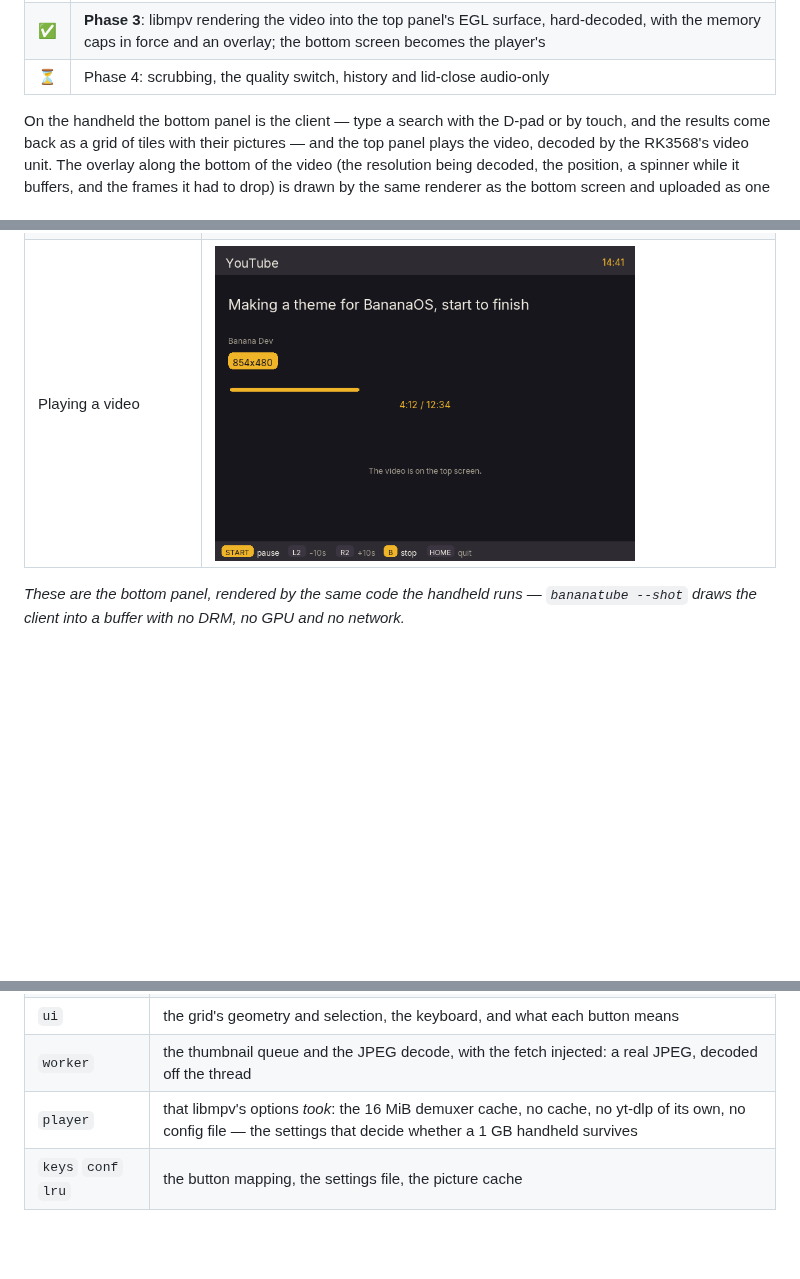
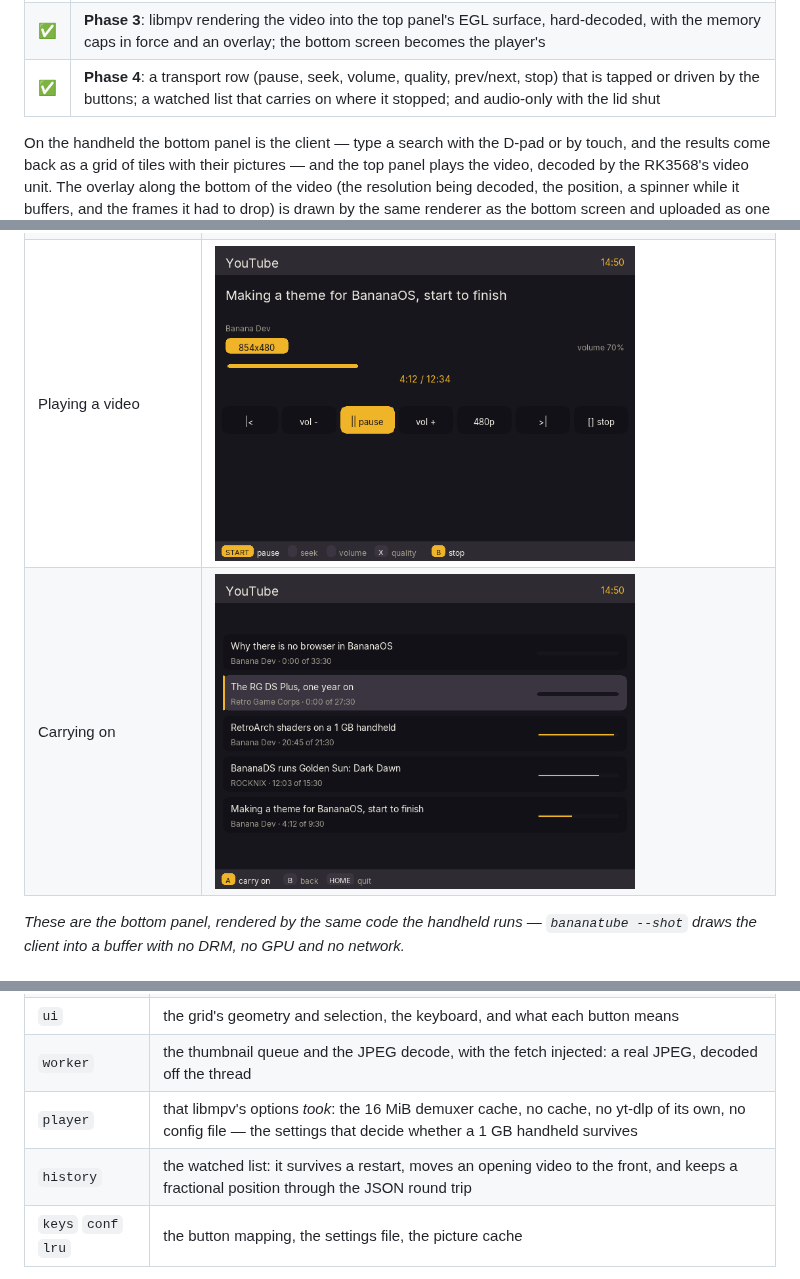
Before and after one commit to jesussaves-ai/bananatube, a Markdown page: README.md, 3 parts joined by grey strips. Rendered like a GitHub page; pictures changed too: docs/img/history.png (added), docs/img/playing.png; blank space fills up the shorter version.

```diff
--- a/README.md
+++ b/README.md
@@ -22,7 +22,7 @@ Phase 1 (this repository's first commit) — the skeleton, built and tested:
 | ✅ | `buildroot/package/bananatube` and the launcher `system/run-bananatube` |
 | ✅ | **Phase 2**: the search field and on-screen keyboard, the results grid, and pictures fetched and decoded on background threads |
 | ✅ | **Phase 3**: libmpv rendering the video into the top panel's EGL surface, hard-decoded, with the memory caps in force and an overlay; the bottom screen becomes the player's |
-| ⏳ | Phase 4: scrubbing, the quality switch, history and lid-close audio-only |
+| ✅ | **Phase 4**: a transport row (pause, seek, volume, quality, prev/next, stop) that is tapped or driven by the buttons; a watched list that carries on where it stopped; and audio-only with the lid shut |
 
 On the handheld the bottom panel is the client — type a search with the D-pad or by touch, and the results come
 back as a grid of tiles with their pictures — and the top panel plays the video, decoded by the RK3568's video
@@ -36,7 +36,8 @@ texture.
 | Typing a search | <img src="docs/img/keyboard.png" width="420" alt="The on-screen keyboard: four rows of ten keys and a row of wide keys, with one row of results still visible above"> |
 | The same, on the Plus | <img src="docs/img/results-plus.png" width="420" alt="The results grid at the RG DS Plus's 1024x768, the same layout scaled by 1.6"> |
 | Before a search | <img src="docs/img/first-run.png" width="420" alt="The first screen: a search field and the words Press SELECT to search YouTube"> |
-| Playing a video | <img src="docs/img/playing.png" width="420" alt="While a video plays: its title, the channel, the resolution being decoded, a progress bar and the position, with START pause, L2/R2 to seek and B to stop"> |
+| Playing a video | <img src="docs/img/playing.png" width="420" alt="While a video plays: its title, the channel, the resolution being decoded, the volume, a progress bar and the position, and a row of buttons: previous, volume down, pause, volume up, the quality, next and stop"> |
+| Carrying on | <img src="docs/img/history.png" width="420" alt="The watched list: five videos, each with its channel and how far in it got, the selected one marked"> |
 
 *These are the bottom panel, rendered by the same code the handheld runs — `bananatube --shot` draws the client
 into a buffer with no DRM, no GPU and no network.*
@@ -71,6 +72,7 @@ invisible:
 | `ui` | the grid's geometry and selection, the keyboard, and what each button means |
 | `worker` | the thumbnail queue and the JPEG decode, with the fetch injected: a real JPEG, decoded off the thread |
 | `player` | that libmpv's options *took*: the 16 MiB demuxer cache, no cache, no yt-dlp of its own, no config file — the settings that decide whether a 1 GB handheld survives |
+| `history` | the watched list: it survives a restart, moves an opening video to the front, and keeps a fractional position through the JSON round trip |
 | `keys` `conf` `lru` | the button mapping, the settings file, the picture cache |
 
 They have already paid for themselves: two real bugs (a title arriving as a plain string in the player reply,
```
Also changed, not shown: docs/ARCHITECTURE.md (+33 -3 lines), 12 other files.
